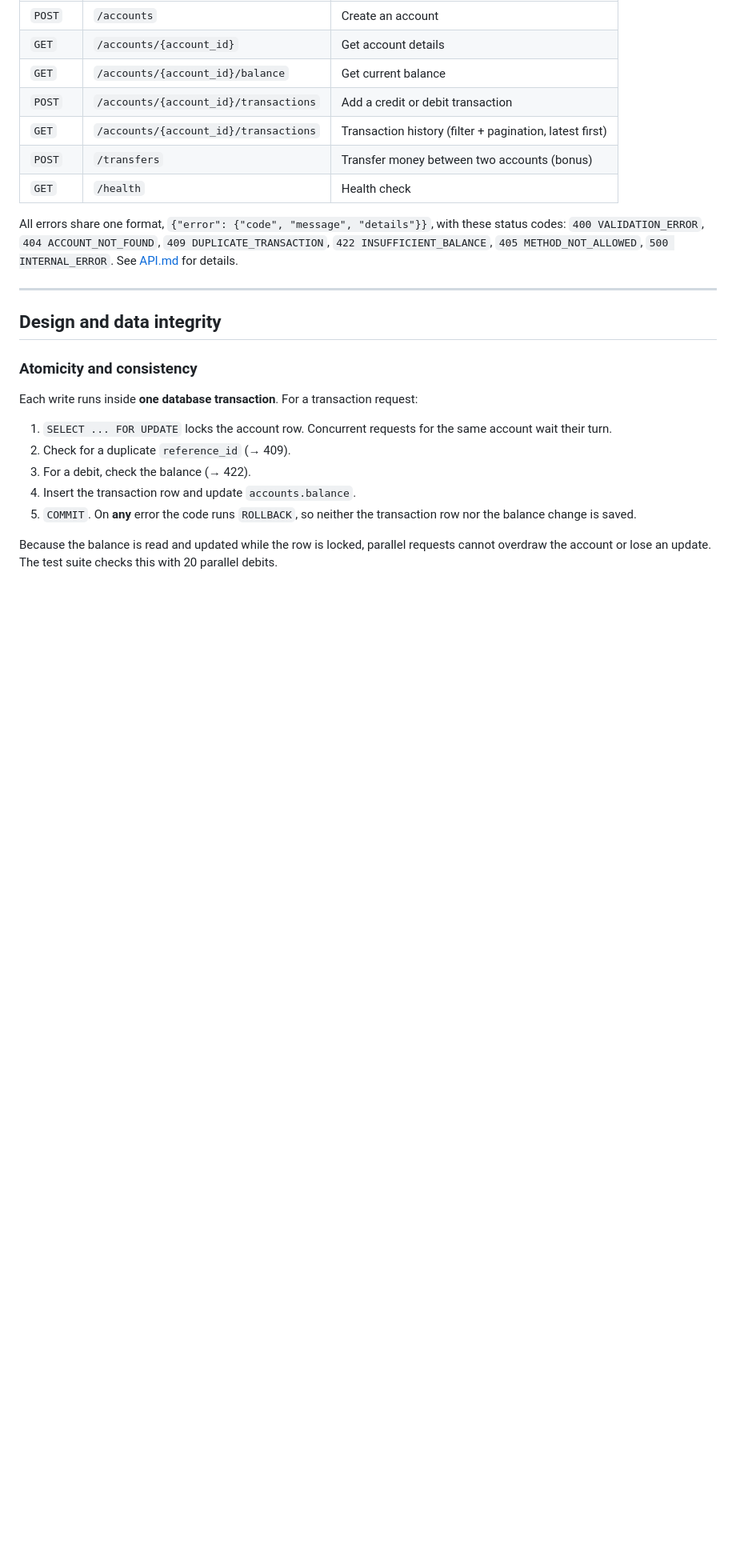
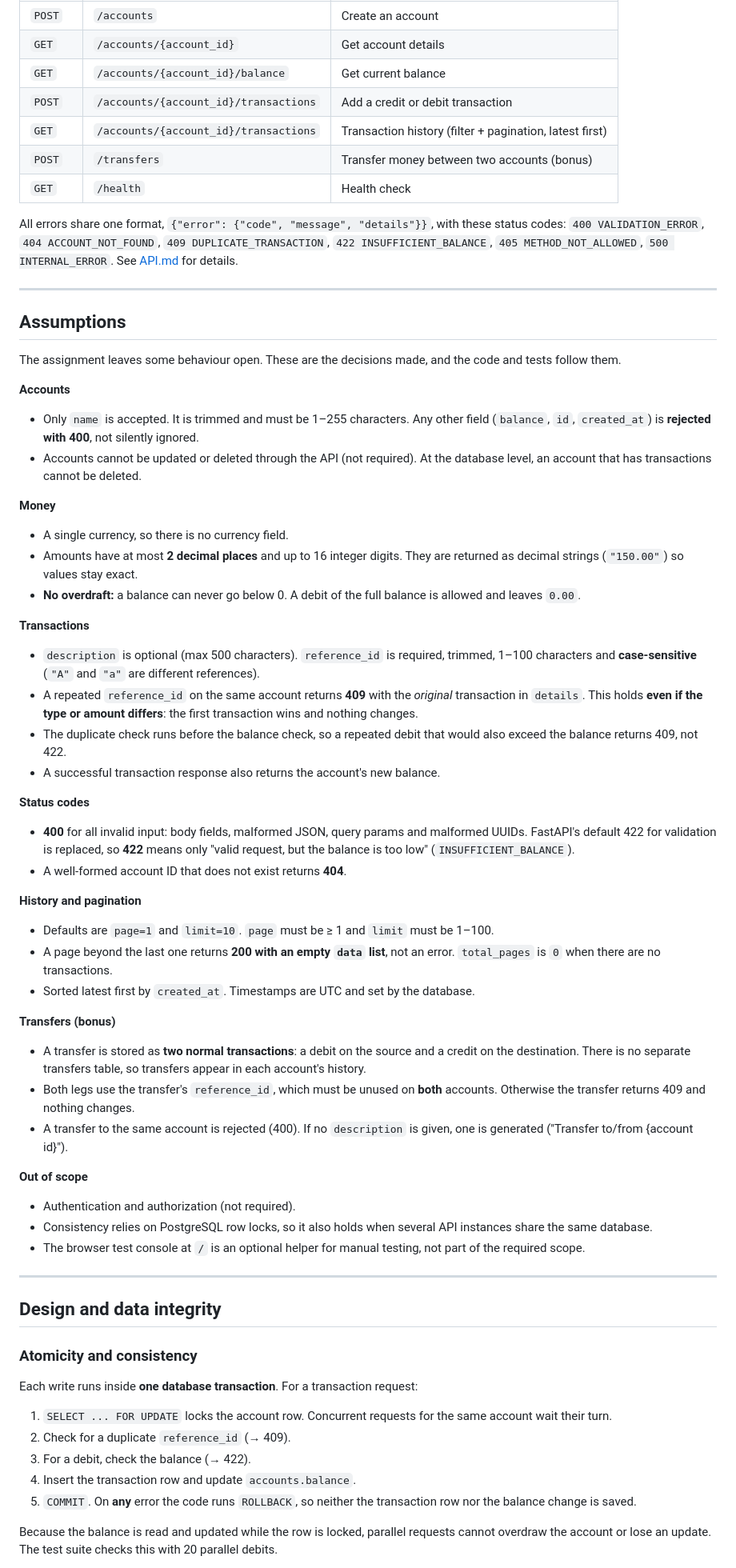
Before and after one commit to kanishkajain2004/transaction-ledger-api, a Markdown page: README.md, the part around one of its changes. Shown at 80% size. Drawn GitHub-style; blank space fills up the shorter version.

Commit message:
Document assumptions in README
Add an Assumptions section covering decisions the assignment leaves
open: duplicate reference_id handling, status codes, money precision,
pagination limits, transfer recording, and what is out of scope.

Co-Authored-By: Claude Opus 5.5 <noreply@anthropic.com>

```diff
--- a/README.md
+++ b/README.md
@@ -128,6 +128,64 @@ See [API.md](API.md#error-format) for details.
 
 ---
 
+## Assumptions
+
+The assignment leaves some behaviour open. These are the decisions made, and the code and
+tests follow them.
+
+**Accounts**
+- Only `name` is accepted. It is trimmed and must be 1–255 characters. Any other field
+  (`balance`, `id`, `created_at`) is **rejected with 400**, not silently ignored.
+- Accounts cannot be updated or deleted through the API (not required). At the database
+  level, an account that has transactions cannot be deleted.
+
+**Money**
+- A single currency, so there is no currency field.
+- Amounts have at most **2 decimal places** and up to 16 integer digits. They are returned as
+  decimal strings (`"150.00"`) so values stay exact.
+- **No overdraft:** a balance can never go below 0. A debit of the full balance is allowed and
+  leaves `0.00`.
+
+**Transactions**
+- `description` is optional (max 500 characters). `reference_id` is required, trimmed, 1–100
+  characters and **case-sensitive** (`"A"` and `"a"` are different references).
+- A repeated `reference_id` on the same account returns **409** with the *original*
+  transaction in `details`. This holds **even if the type or amount differs**: the first
+  transaction wins and nothing changes.
+- The duplicate check runs before the balance check, so a repeated debit that would also
+  exceed the balance returns 409, not 422.
+- A successful transaction response also returns the account's new balance.
+
+**Status codes**
+- **400** for all invalid input: body fields, malformed JSON, query params and malformed UUIDs.
+  FastAPI's default 422 for validation is replaced, so **422** means only "valid request, but
+  the balance is too low" (`INSUFFICIENT_BALANCE`).
+- A well-formed account ID that does not exist returns **404**.
+
+**History and pagination**
+- Defaults are `page=1` and `limit=10`. `page` must be ≥ 1 and `limit` must be 1–100.
+- A page beyond the last one returns **200 with an empty `data` list**, not an error.
+  `total_pages` is `0` when there are no transactions.
+- Sorted latest first by `created_at`. Timestamps are UTC and set by the database.
+
+**Transfers (bonus)**
+- A transfer is stored as **two normal transactions**: a debit on the source and a credit on
+  the destination. There is no separate transfers table, so transfers appear in each
+  account's history.
+- Both legs use the transfer's `reference_id`, which must be unused on **both** accounts.
+  Otherwise the transfer returns 409 and nothing changes.
+- A transfer to the same account is rejected (400). If no `description` is given, one is
+  generated ("Transfer to/from {account id}").
+
+**Out of scope**
+- Authentication and authorization (not required).
+- Consistency relies on PostgreSQL row locks, so it also holds when several API instances
+  share the same database.
+- The browser test console at `/` is an optional helper for manual testing, not part of the
+  required scope.
+
+---
+
 ## Design and data integrity
 
 ### Atomicity and consistency
```
Also changed, not shown: other parts of README.md (+2 -2 lines), API.md (+2 -0 lines).
